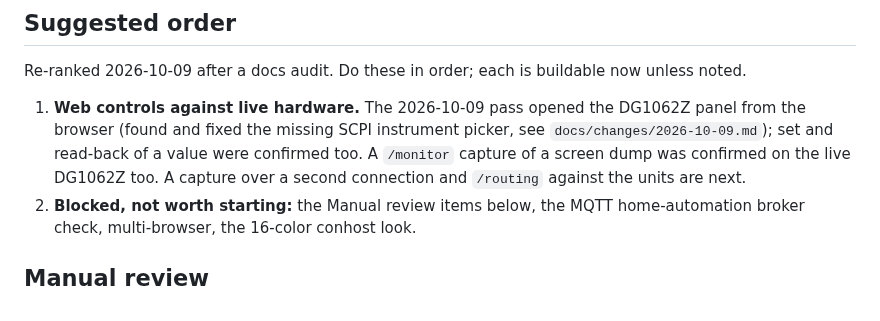
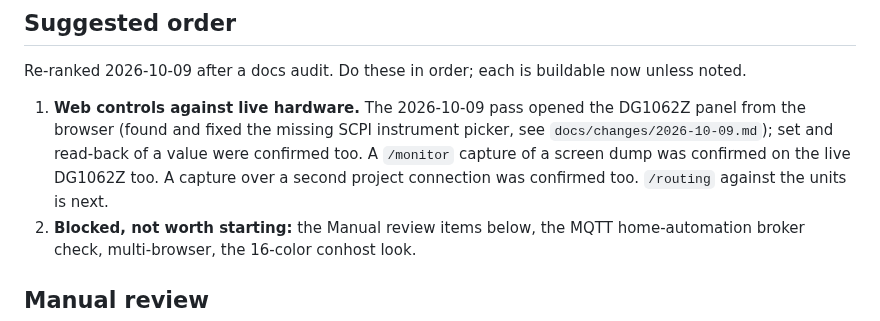
Before and after one commit to OutOfBandDevelopment/dev-term, a Markdown page: TODO.md, the part around the change. Drawn GitHub-style.

```diff
--- a/TODO.md
+++ b/TODO.md
@@ -20,7 +20,7 @@ Done from that round: the ser2net RFC 2217 container (`containers/`, see `docs/c
 
 Re-ranked 2026-10-09 after a docs audit. Do these in order; each is buildable now unless noted.
 
-1. **Web controls against live hardware.** The 2026-10-09 pass opened the DG1062Z panel from the browser (found and fixed the missing SCPI instrument picker, see `docs/changes/2026-10-09.md`); set and read-back of a value were confirmed too. A `/monitor` capture of a screen dump was confirmed on the live DG1062Z too. A capture over a second connection and `/routing` against the units are next.
+1. **Web controls against live hardware.** The 2026-10-09 pass opened the DG1062Z panel from the browser (found and fixed the missing SCPI instrument picker, see `docs/changes/2026-10-09.md`); set and read-back of a value were confirmed too. A `/monitor` capture of a screen dump was confirmed on the live DG1062Z too. A capture over a second project connection was confirmed too. `/routing` against the units is next.
 2. **Blocked, not worth starting:** the Manual review items below, the MQTT home-automation broker check, multi-browser, the 16-color conhost look.
 
 ## Manual review
```
Also changed, not shown: docs/changes/2026-10-09.md (+4 -0 lines).
